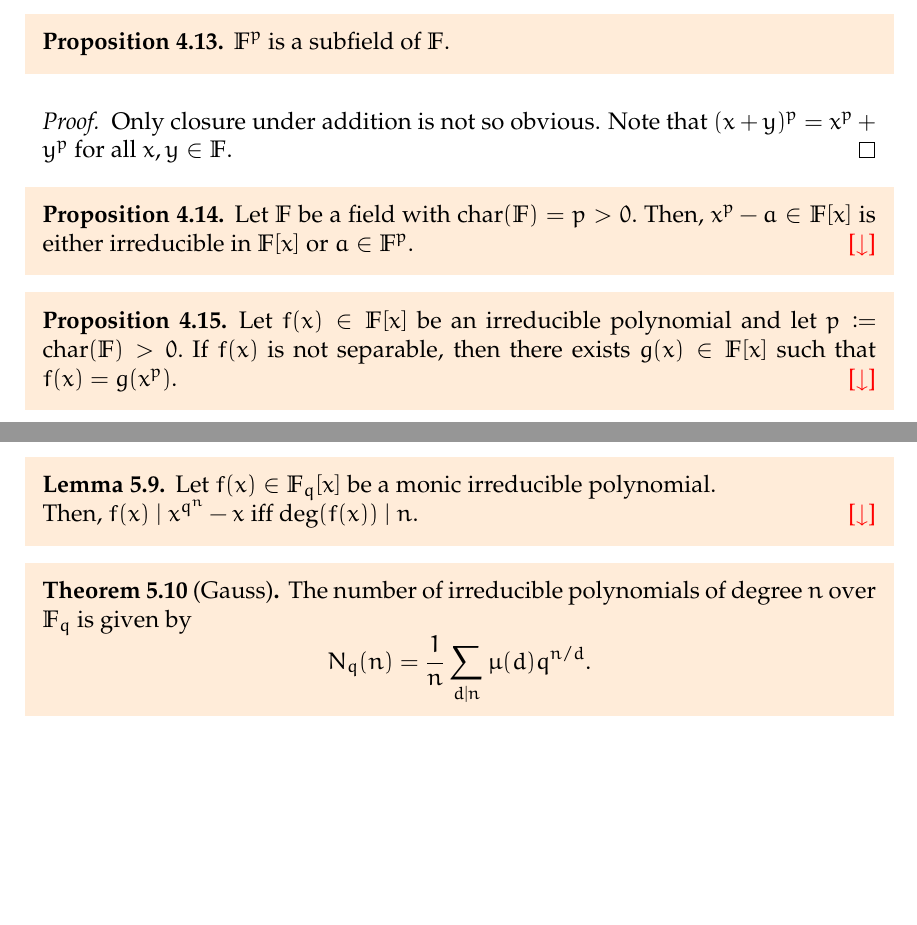
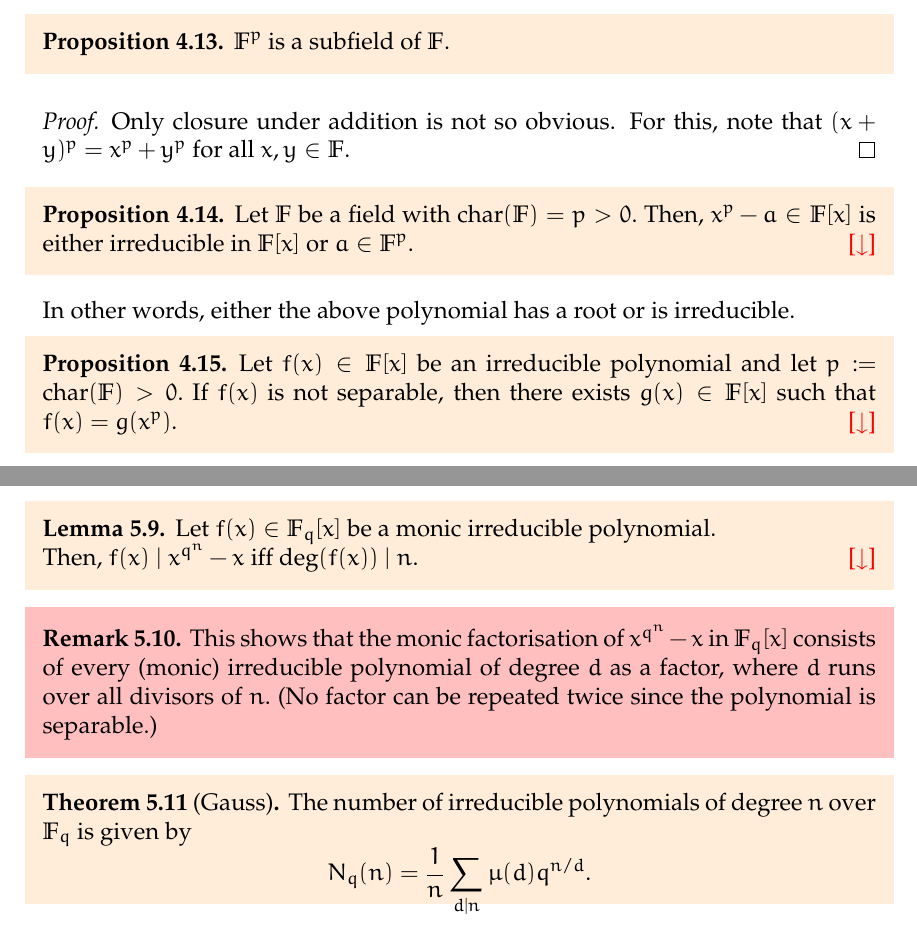
Before and after one commit to aryamanmaithani/math, a LaTeX thesis (ma-414/notes.tex, which reads ma-414/chapters/04.tex, ma-414/chapters/05.tex): two parts of pages 29 and 34 of 130, joined at a grey line, cut so that both start at the same text, the shorter picture padded with empty space. Compiled offline with pdfLaTeX.

Commit message:
improved phrasing

```diff
--- a/ma-414/chapters/04.tex
+++ b/ma-414/chapters/04.tex
@@ -100,13 +100,15 @@ The first point is just verifying that $\D_{\mathbb{F}}$ is indeed $\mathbb{F}$-
     $\mathbb{F}^p$ is a subfield of $\mathbb{F}.$
 \end{prop}
 \begin{proof}
-    Only closure under addition is not so obvious. Note that $(x + y)^p = x^p + y^p$ for all $x, y \in \mathbb{F}.$
+    Only closure under addition is not so obvious. For this, note that $(x + y)^p = x^p + y^p$ for all $x, y \in \mathbb{F}.$
 \end{proof}
 
 \begin{restatable}[]{prop}{xppolyirredorroot}
 \label{prop:xppolyirredorroot}
     Let $\mathbb{F}$ be a field with $\chr(\mathbb{F}) = p > 0.$ Then, $x^p - a \in \mathbb{F}[x]$ is either irreducible in $\mathbb{F}[x]$ or $a \in \mathbb{F}^p.$ \hfill\hyperref[prop:xppolyirredorroot2]{\downsym}
 \end{restatable}
+
+In other words, either the above polynomial has a root or is irreducible.
 
 \begin{restatable}[]{prop}{nonseppowerp}
 \label{prop:nonseppowerp}
--- a/ma-414/chapters/05.tex
+++ b/ma-414/chapters/05.tex
@@ -72,6 +72,10 @@ Recall the M\"obius inversion formula.
     Then, $f(x) \mid x^{q^n} - x$ iff $\deg(f(x)) \mid n.$ \hfill\hyperref[lem:irreddivsplitpoly2]{\downsym}
 \end{restatable}
 
+\begin{rem}
+    This shows that the monic factorisation of $x^{q^n} - x$ in $\mathbb{F}_q[x]$ consists of every (monic) irreducible polynomial of degree $d$ as a factor, where $d$ runs over all divisors of $n.$ (No factor can be repeated twice since the polynomial is separable.)
+\end{rem}
+
 \begin{restatable}[Gauss]{thm}{gaussnecklace}
 \label{thm:gaussnecklace}
     The number of irreducible polynomials of degree $n$ over $\mathbb{F}_{q}$ is given by
```
Also changed, not shown: ma-414/notes.pdf, ma-414/chapters/04.tex (4 more changed lines), ma-414/chapters/05.tex (2 more changed lines).
